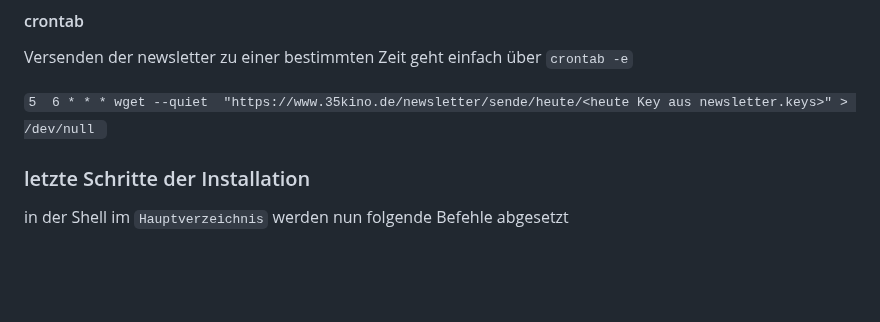
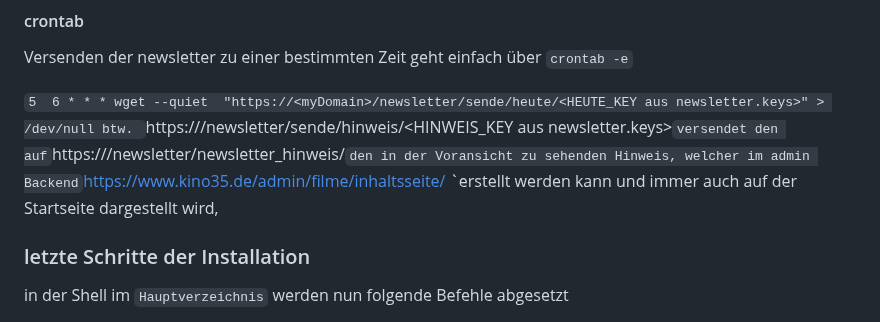
Before and after one commit to chengler/kinowebsite, a Markdown page: README.md, the part around the change. Drawn GitHub-style; blank space fills up the shorter version.

```diff
--- a/README.md
+++ b/README.md
@@ -79,8 +79,9 @@ Die sensiblen Daten aus `settings.py` sind in zwei Dateien ausgegliedert. Wurden
 #### crontab
 Versenden der newsletter zu einer bestimmten Zeit geht einfach über `crontab -e`
 
-`5  6 * * * wget --quiet  "https://www.35kino.de/newsletter/sende/heute/<heute Key aus newsletter.keys>" > /dev/null
-`
+`5  6 * * * wget --quiet  "https://<myDomain>/newsletter/sende/heute/<HEUTE_KEY aus newsletter.keys>" > /dev/null
+btw. `https://<myDomain>/newsletter/sende/hinweis/<HINWEIS_KEY aus newsletter.keys>` versendet den auf `https://<myDomain>/newsletter/newsletter_hinweis/` den in der Voransicht zu sehenden Hinweis, welcher im admin Backend `https://www.kino35.de/admin/filme/inhaltsseite/ `erstellt werden kann und immer auch auf der Startseite dargestellt wird,
+
 
 ### letzte Schritte der Installation
 in der Shell im `Hauptverzeichnis` werden nun folgende Befehle abgesetzt
```
